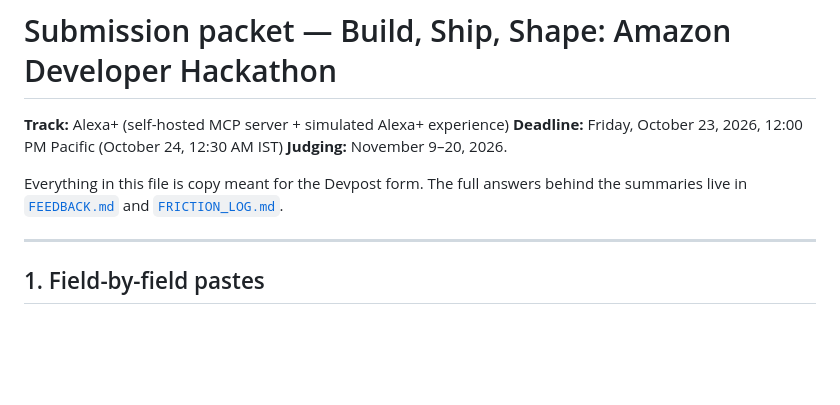
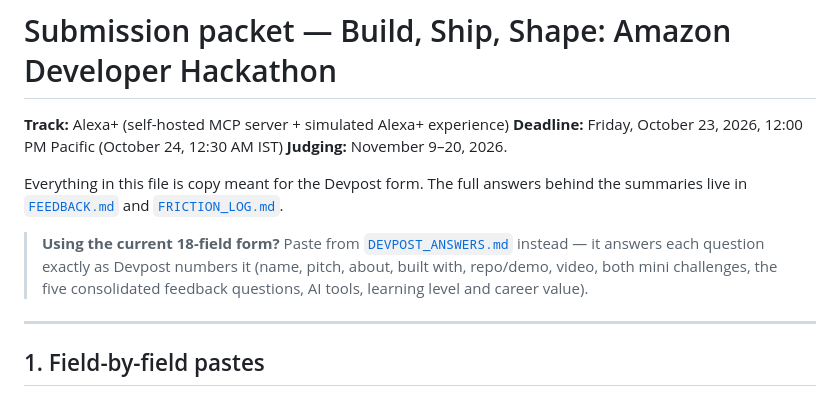
Before and after one commit to venkatanarayana15/amazon-devpost, a Markdown page: docs/SUBMISSION.md, the part around the change. Rendered like a GitHub page; blank space fills up the shorter version.

```diff
--- a/docs/SUBMISSION.md
+++ b/docs/SUBMISSION.md
@@ -6,6 +6,11 @@
 
 Everything in this file is copy meant for the Devpost form. The full answers behind
 the summaries live in [`FEEDBACK.md`](FEEDBACK.md) and [`FRICTION_LOG.md`](FRICTION_LOG.md).
+
+> **Using the current 18-field form?** Paste from [`DEVPOST_ANSWERS.md`](DEVPOST_ANSWERS.md)
+> instead — it answers each question exactly as Devpost numbers it (name, pitch,
+> about, built with, repo/demo, video, both mini challenges, the five consolidated
+> feedback questions, AI tools, learning level and career value).
 
 ---
 
```
Also changed, not shown: docs/DEVPOST_ANSWERS.md (added, +423 -0 lines).
